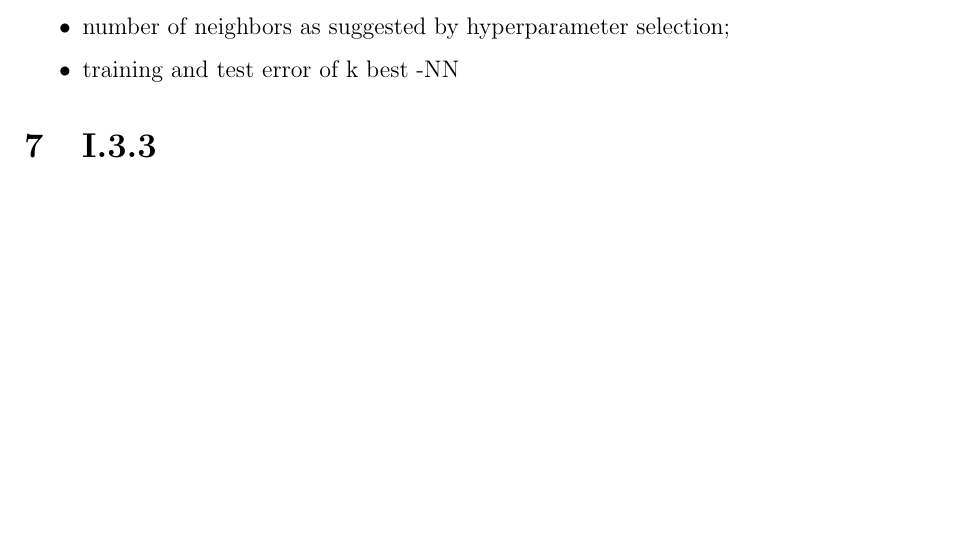
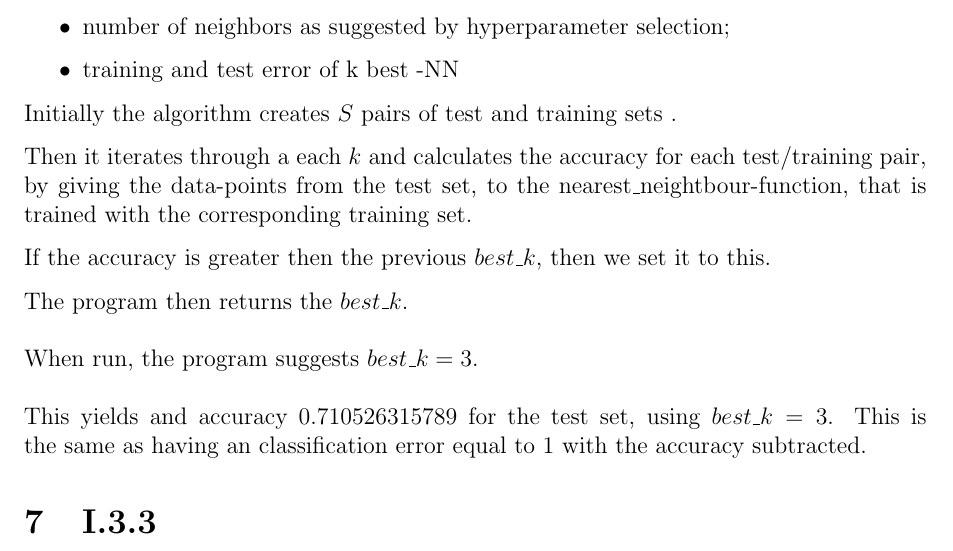
Before and after one commit to ttsoftware/StatML, a LaTeX problem sheet (assignment 1/Report/template.tex): part of page 3 of 3 before the commit and part of page 3 of 4 after it, cut so that both start at the same text, the shorter picture padded with empty space. Compiled offline with pdfLaTeX.

Commit message:
I.3.2 done, please proof-read

```diff
--- a/assignment 1/Report/template.tex
+++ b/assignment 1/Report/template.tex
@@ -116,3 +117,12 @@ cross-validation)
+Initially the algorithm creates $S$ pairs of test and training sets .
+
+Then it iterates through a each $k$ and calculates the accuracy for each test/training pair, by giving the data-points from the test set, to the nearest\_neightbour-function, that is trained with the corresponding training set.
+
+If the accuracy is greater then the previous $best\_k$, then we set it to this.
+
+The program then returns the $best\_k$.\\\\
+When run, the program suggests $best\_k = 3$.\\\\
+This yields and accuracy $0.710526315789$ for the test set, using $best\_k = 3$. This is the same as having an classification error equal to 1 with the accuracy subtracted.
 
 
 \section{I.3.3}
```
Also changed, not shown: assignment 1/Report/template.tex (5 more changed lines), 1 other file.
